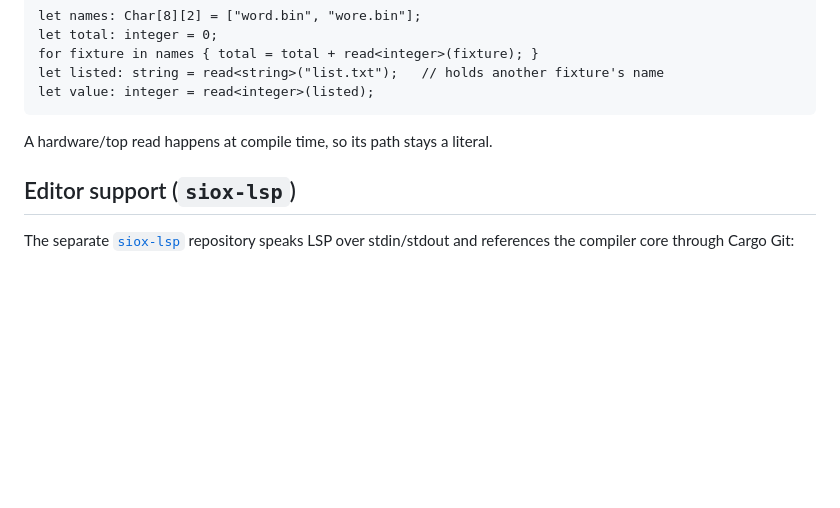
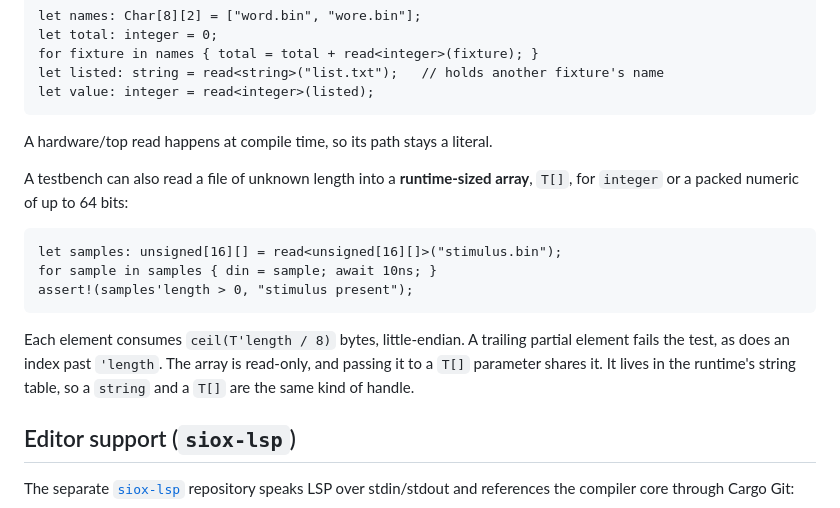
Before and after one commit to Siox-lang/siox-paper, a Markdown page: docs/interoperability.md, the part around the change. Drawn GitHub-style; blank space fills up the shorter version.

Commit message:
Document runtime-sized testbench arrays (read<T[]>)
Co-Authored-By: Claude Opus 5.5 <noreply@anthropic.com>
Claude-Session: https://claude.ai/code/session_012k6TzWqreskS52UHmBkoDe

````diff
--- a/docs/interoperability.md
+++ b/docs/interoperability.md
@@ -283,6 +283,20 @@ let value: integer = read<integer>(listed);
 
 A hardware/top read happens at compile time, so its path stays a literal.
 
+A testbench can also read a file of unknown length into a **runtime-sized
+array**, `T[]`, for `integer` or a packed numeric of up to 64 bits:
+
+```siox
+let samples: unsigned[16][] = read<unsigned[16][]>("stimulus.bin");
+for sample in samples { din = sample; await 10ns; }
+assert!(samples'length > 0, "stimulus present");
+```
+
+Each element consumes `ceil(T'length / 8)` bytes, little-endian. A trailing
+partial element fails the test, as does an index past `'length`. The array is
+read-only, and passing it to a `T[]` parameter shares it. It lives in the
+runtime's string table, so a `string` and a `T[]` are the same kind of handle.
+
 ## Editor support (`siox-lsp`)
 
 The separate [`siox-lsp`](https://github.com/Siox-lang/siox-lsp) repository
````
Also changed, not shown: docs/language.md (+3 -1 lines).
